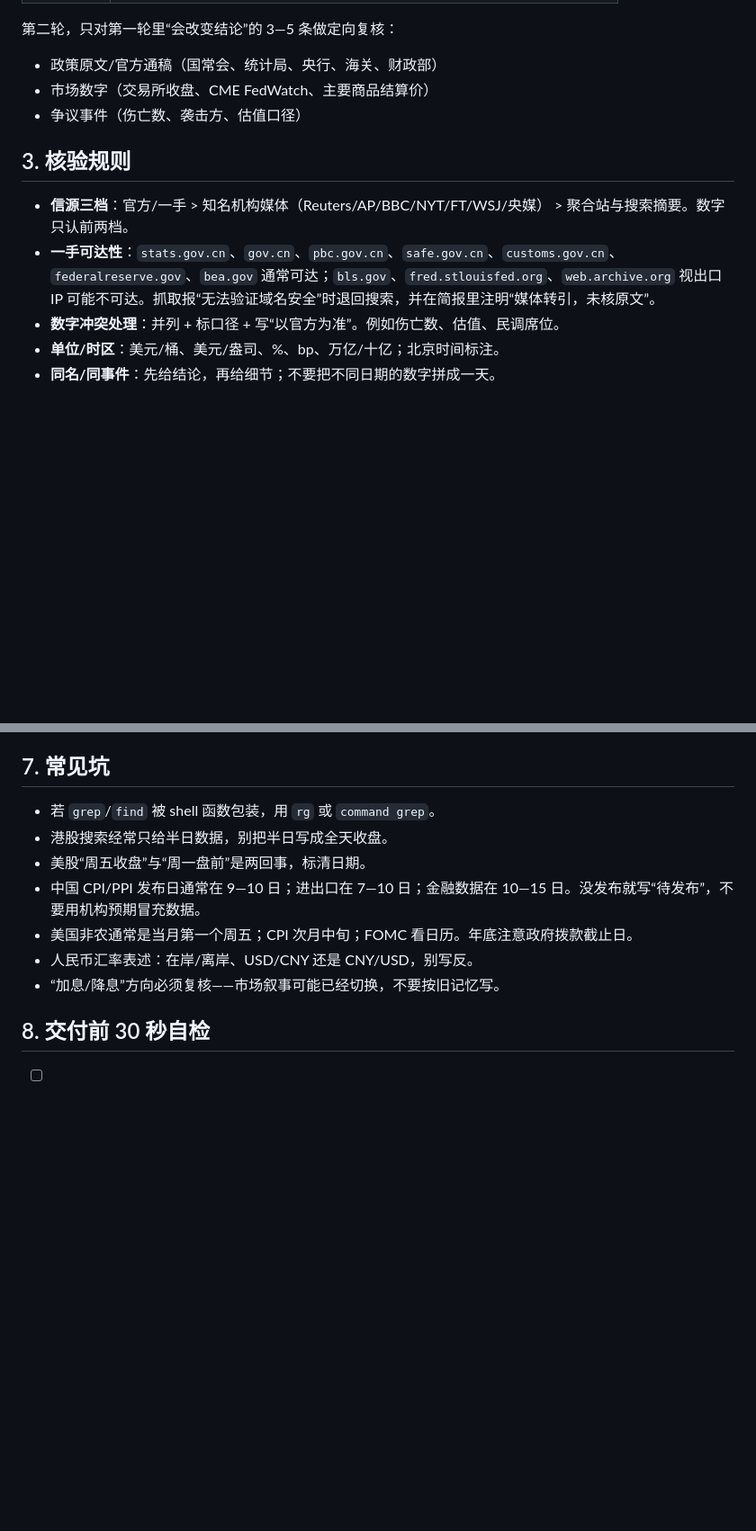
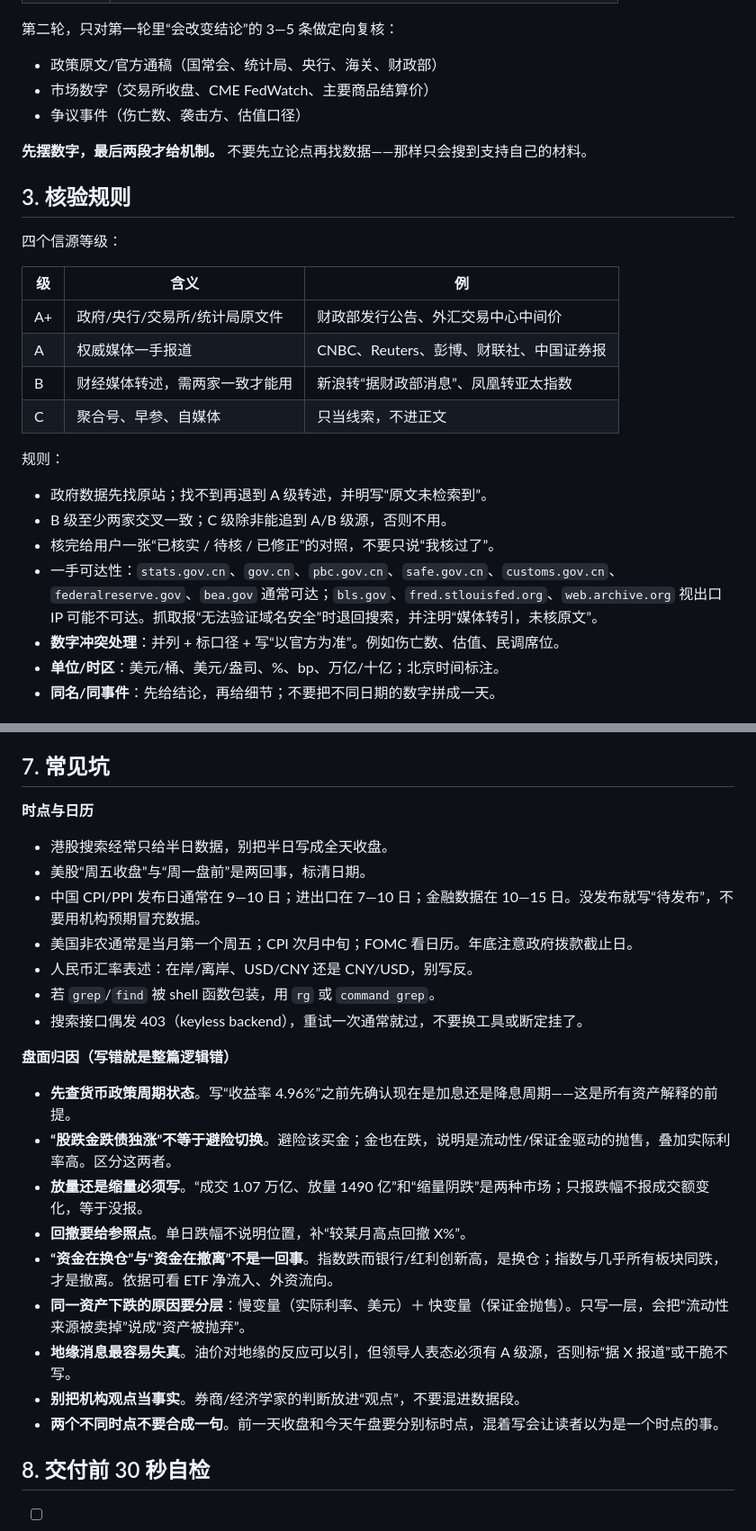
Before and after one commit to Northseacaviar/agent-skills, a Markdown page: today-news/SKILL.md, 2 parts joined by grey strips. Shown at 90% size. GitHub-like rendering; blank space fills up the shorter version.

Commit message:
refactor(today-news): 合并两个本地旧版
并入 news-briefing 与 finance-news-briefing 的独有内容：
两遍走、先取行情锚、A+/A/B/C 四档信源、已核实/待核/已修正对照、
盘面归因九条（周期方向、放量缩量、换仓vs撤离、跌因分层、机构观点）。
国际局势列为必选项，观察点要求给具体日期。

```diff
--- a/today-news/SKILL.md
+++ b/today-news/SKILL.md
@@ -49,10 +54,25 @@ metadata:
 - 市场数字（交易所收盘、CME FedWatch、主要商品结算价）
 - 争议事件（伤亡数、袭击方、估值口径）
 
+**先摆数字，最后两段才给机制。** 不要先立论点再找数据——那样只会搜到支持自己的材料。
+
 ## 3. 核验规则
 
-- **信源三档**：官方/一手 > 知名机构媒体（Reuters/AP/BBC/NYT/FT/WSJ/央媒） > 聚合站与搜索摘要。数字只认前两档。
-- **一手可达性**：`stats.gov.cn`、`gov.cn`、`pbc.gov.cn`、`safe.gov.cn`、`customs.gov.cn`、`federalreserve.gov`、`bea.gov` 通常可达；`bls.gov`、`fred.stlouisfed.org`、`web.archive.org` 视出口 IP 可能不可达。抓取报“无法验证域名安全”时退回搜索，并在简报里注明“媒体转引，未核原文”。
+四个信源等级：
+
+| 级 | 含义 | 例 |
+|---|---|---|
+| A+ | 政府/央行/交易所/统计局原文件 | 财政部发行公告、外汇交易中心中间价 |
+| A | 权威媒体一手报道 | CNBC、Reuters、彭博、财联社、中国证券报 |
+| B | 财经媒体转述，需两家一致才能用 | 新浪转“据财政部消息”、凤凰转亚太指数 |
+| C | 聚合号、早参、自媒体 | 只当线索，不进正文 |
+
+规则：
+
+- 政府数据先找原站；找不到再退到 A 级转述，并明写“原文未检索到”。
+- B 级至少两家交叉一致；C 级除非能追到 A/B 级源，否则不用。
+- 核完给用户一张“已核实 / 待核 / 已修正”的对照，不要只说“我核过了”。
+- 一手可达性：`stats.gov.cn`、`gov.cn`、`pbc.gov.cn`、`safe.gov.cn`、`customs.gov.cn`、`federalreserve.gov`、`bea.gov` 通常可达；`bls.gov`、`fred.stlouisfed.org`、`web.archive.org` 视出口 IP 可能不可达。抓取报“无法验证域名安全”时退回搜索，并注明“媒体转引，未核原文”。
 - **数字冲突处理**：并列 + 标口径 + 写“以官方为准”。例如伤亡数、估值、民调席位。
 - **单位/时区**：美元/桶、美元/盎司、%、bp、万亿/十亿；北京时间标注。
 - **同名/同事件**：先给结论，再给细节；不要把不同日期的数字拼成一天。
@@ -131,13 +154,27 @@ metadata:
 
 ## 7. 常见坑
 
-- 若 `grep`/`find` 被 shell 函数包装，用 `rg` 或 `command grep`。
+**时点与日历**
+
 - 港股搜索经常只给半日数据，别把半日写成全天收盘。
 - 美股“周五收盘”与“周一盘前”是两回事，标清日期。
 - 中国 CPI/PPI 发布日通常在 9—10 日；进出口在 7—10 日；金融数据在 10—15 日。没发布就写“待发布”，不要用机构预期冒充数据。
 - 美国非农通常是当月第一个周五；CPI 次月中旬；FOMC 看日历。年底注意政府拨款截止日。
 - 人民币汇率表述：在岸/离岸、USD/CNY 还是 CNY/USD，别写反。
-- “加息/降息”方向必须复核——市场叙事可能已经切换，不要按旧记忆写。
+- 若 `grep`/`find` 被 shell 函数包装，用 `rg` 或 `command grep`。
+- 搜索接口偶发 403（keyless backend），重试一次通常就过，不要换工具或断定挂了。
+
+**盘面归因（写错就是整篇逻辑错）**
+
+- **先查货币政策周期状态**。写“收益率 4.96%”之前先确认现在是加息还是降息周期——这是所有资产解释的前提。
+- **“股跌金跌债独涨”不等于避险切换**。避险该买金；金也在跌，说明是流动性/保证金驱动的抛售，叠加实际利率高。区分这两者。
+- **放量还是缩量必须写**。“成交 1.07 万亿、放量 1490 亿”和“缩量阴跌”是两种市场；只报跌幅不报成交额变化，等于没报。
+- **回撤要给参照点**。单日跌幅不说明位置，补“较某月高点回撤 X%”。
+- **“资金在换仓”与“资金在撤离”不是一回事**。指数跌而银行/红利创新高，是换仓；指数与几乎所有板块同跌，才是撤离。依据可看 ETF 净流入、外资流向。
+- **同一资产下跌的原因要分层**：慢变量（实际利率、美元）＋ 快变量（保证金抛售）。只写一层，会把“流动性来源被卖掉”说成“资产被抛弃”。
+- **地缘消息最容易失真**。油价对地缘的反应可以引，但领导人表态必须有 A 级源，否则标“据 X 报道”或干脆不写。
+- **别把机构观点当事实**。券商/经济学家的判断放进“观点”，不要混进数据段。
+- **两个不同时点不要合成一句**。前一天收盘和今天午盘要分别标时点，混着写会让读者以为是一个时点的事。
 
 ## 8. 交付前 30 秒自检
 
```
Also changed, not shown: other parts of today-news/SKILL.md (+12 -3 lines).
